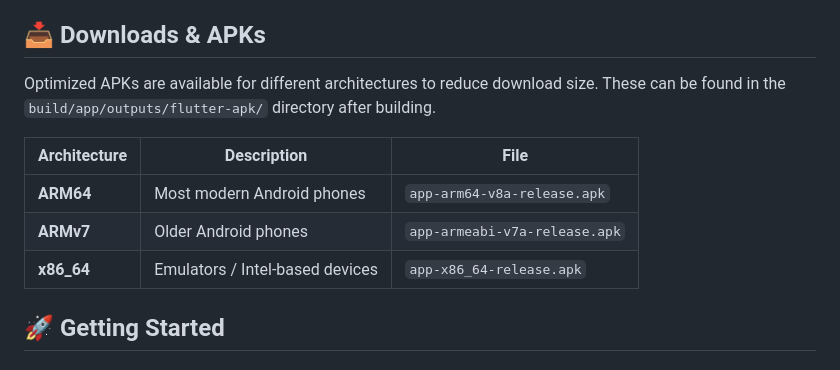
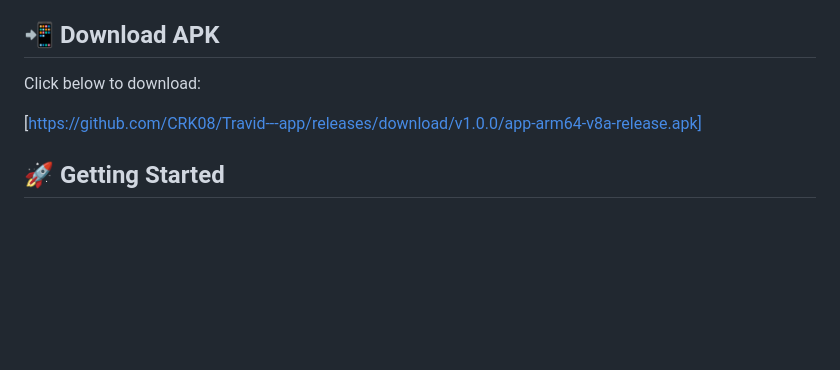
Before and after one commit to CRK08/Travid---app, a Markdown page: README.md, the part around the change. Rendered like a GitHub page; blank space fills up the shorter version.

```diff
--- a/README.md
+++ b/README.md
@@ -35,15 +35,11 @@ Travid is an AI-powered, voice-controlled travel assistant app designed for acce
 - Real-time arrival alerts
 - Offline maps support
 
-## 📥 Downloads & APKs
+## 📲 Download APK
 
-Optimized APKs are available for different architectures to reduce download size. These can be found in the `build/app/outputs/flutter-apk/` directory after building.
+Click below to download:
 
-| Architecture | Description | File |
-|--------------|-------------|------|
-| **ARM64** | Most modern Android phones | `app-arm64-v8a-release.apk` |
-| **ARMv7** | Older Android phones | `app-armeabi-v7a-release.apk` |
-| **x86_64** | Emulators / Intel-based devices | `app-x86_64-release.apk` |
+[https://github.com/CRK08/Travid---app/releases/download/v1.0.0/app-arm64-v8a-release.apk]
 
 ## 🚀 Getting Started
 
```
